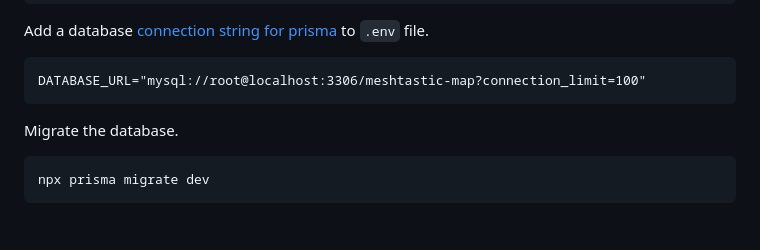
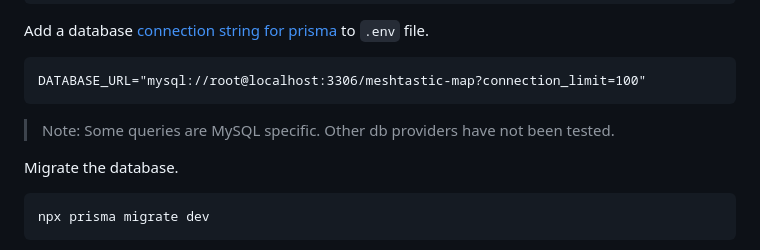
Before and after one commit to liamcottle/meshtastic-map, a Markdown page: README.md, the part around the change. GitHub-like rendering; blank space fills up the shorter version.

Commit message:
add note about using mysql for db

````diff
--- a/README.md
+++ b/README.md
@@ -109,6 +109,8 @@ Add a database [connection string for prisma](https://www.prisma.io/docs/getting
 ```
 DATABASE_URL="mysql://root@localhost:3306/meshtastic-map?connection_limit=100"
 ```
+
+> Note: Some queries are MySQL specific. Other db providers have not been tested.
 
 Migrate the database.
 
````
